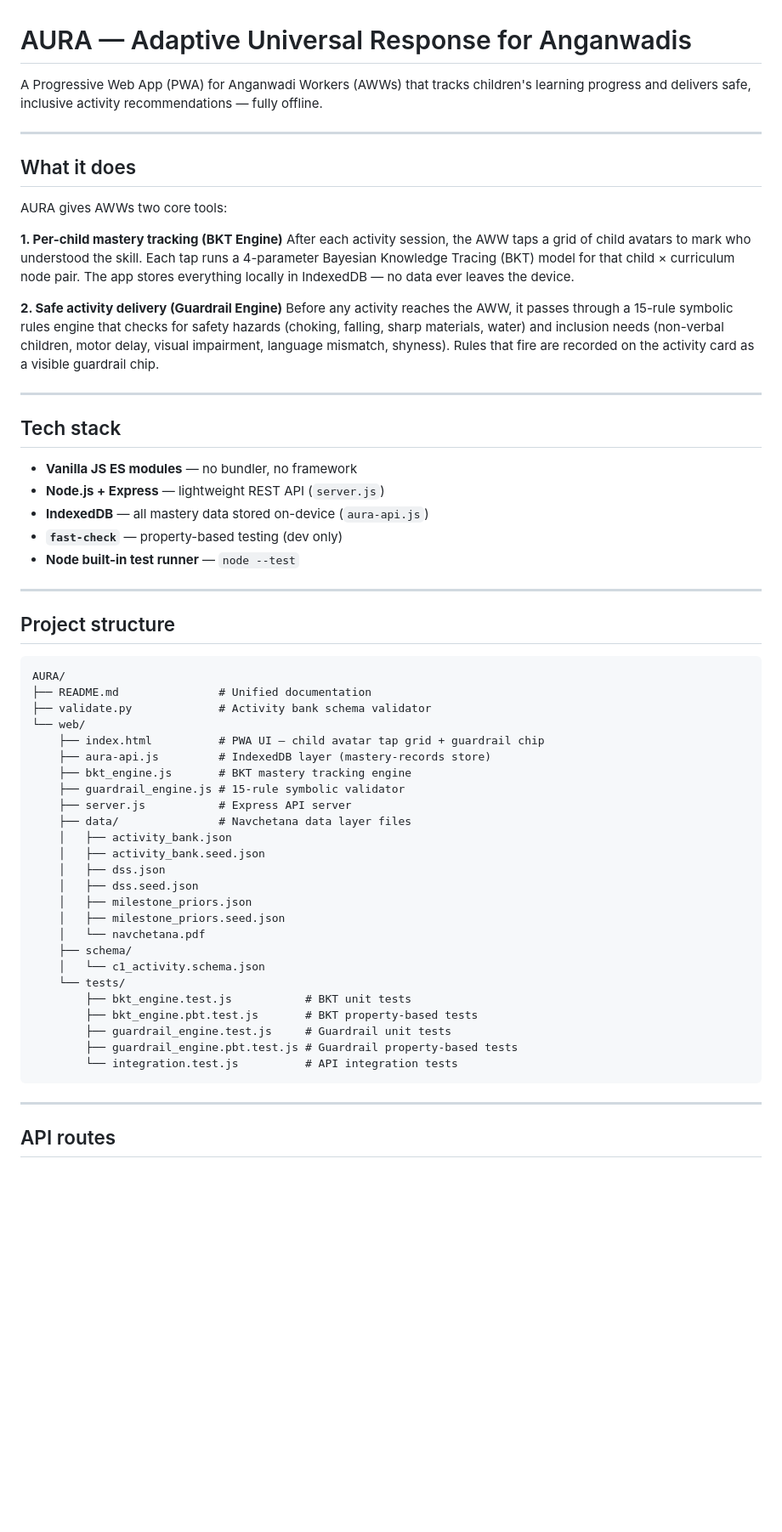
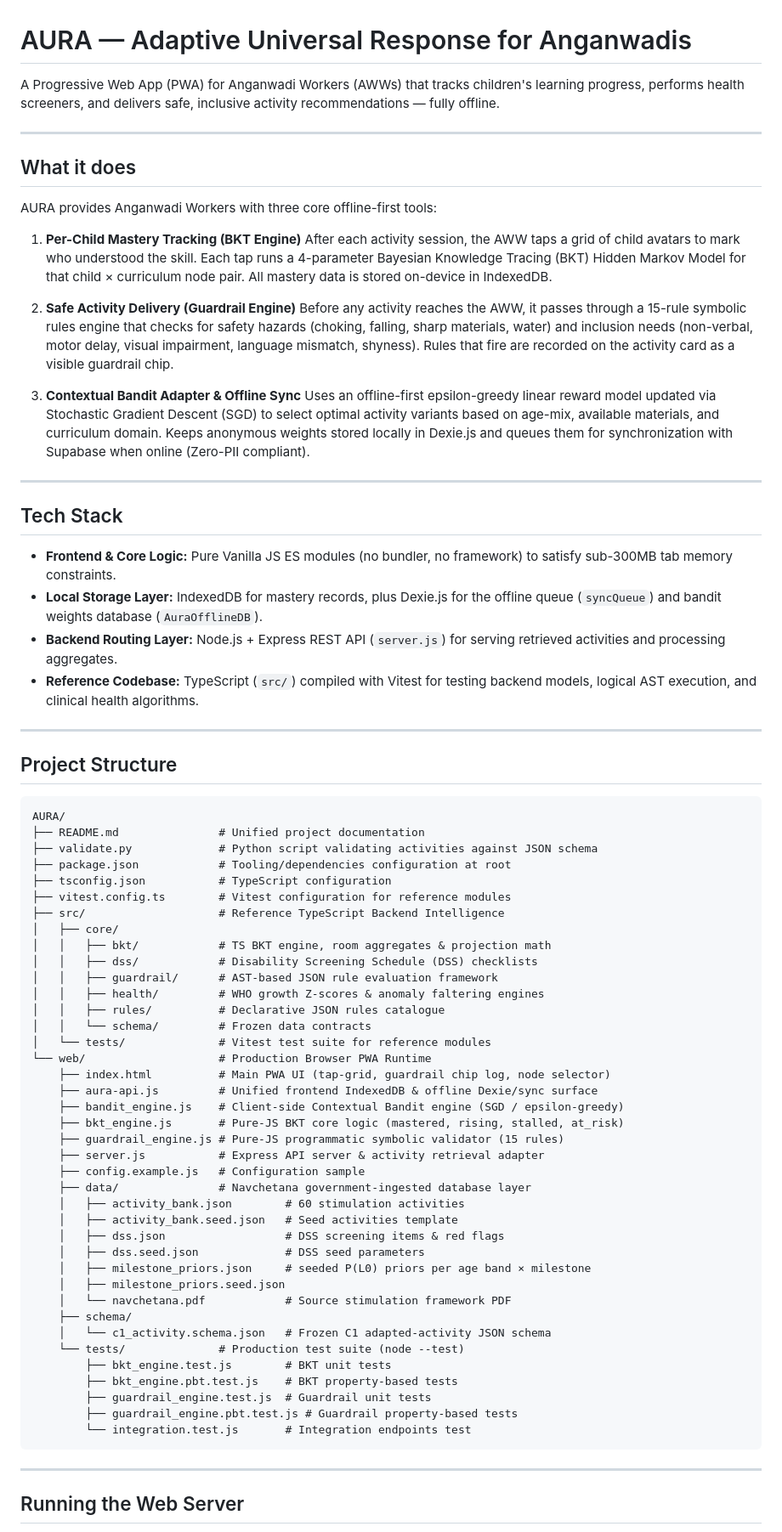
Before and after one commit to TECHSCHOLAR777/A.U.R.A., a Markdown page: README.md, the part around one of its changes. Shown at 85% size. Drawn GitHub-style; blank space fills up the shorter version.

Commit message:
docs: update README to reflect fully merged 4-branch architecture

````diff
--- a/README.md
+++ b/README.md
@@ -1,62 +1,78 @@
 # AURA — Adaptive Universal Response for Anganwadis
 
-A Progressive Web App (PWA) for Anganwadi Workers (AWWs) that tracks children's learning progress and delivers safe, inclusive activity recommendations — fully offline.
+A Progressive Web App (PWA) for Anganwadi Workers (AWWs) that tracks children's learning progress, performs health screeners, and delivers safe, inclusive activity recommendations — fully offline.
 
 ---
 
 ## What it does
 
-AURA gives AWWs two core tools:
+AURA provides Anganwadi Workers with three core offline-first tools:
 
-**1. Per-child mastery tracking (BKT Engine)**
-After each activity session, the AWW taps a grid of child avatars to mark who understood the skill. Each tap runs a 4-parameter Bayesian Knowledge Tracing (BKT) model for that child × curriculum node pair. The app stores everything locally in IndexedDB — no data ever leaves the device.
+1. **Per-Child Mastery Tracking (BKT Engine)**
+   After each activity session, the AWW taps a grid of child avatars to mark who understood the skill. Each tap runs a 4-parameter Bayesian Knowledge Tracing (BKT) Hidden Markov Model for that child × curriculum node pair. All mastery data is stored on-device in IndexedDB.
 
-**2. Safe activity delivery (Guardrail Engine)**
-Before any activity reaches the AWW, it passes through a 15-rule symbolic rules engine that checks for safety hazards (choking, falling, sharp materials, water) and inclusion needs (non-verbal children, motor delay, visual impairment, language mismatch, shyness). Rules that fire are recorded on the activity card as a visible guardrail chip.
+2. **Safe Activity Delivery (Guardrail Engine)**
+   Before any activity reaches the AWW, it passes through a 15-rule symbolic rules engine that checks for safety hazards (choking, falling, sharp materials, water) and inclusion needs (non-verbal, motor delay, visual impairment, language mismatch, shyness). Rules that fire are recorded on the activity card as a visible guardrail chip.
+
+3. **Contextual Bandit Adapter & Offline Sync**
+   Uses an offline-first epsilon-greedy linear reward model updated via Stochastic Gradient Descent (SGD) to select optimal activity variants based on age-mix, available materials, and curriculum domain. Keeps anonymous weights stored locally in Dexie.js and queues them for synchronization with Supabase when online (Zero-PII compliant).
 
 ---
 
-## Tech stack
+## Tech Stack
 
-- **Vanilla JS ES modules** — no bundler, no framework
-- **Node.js + Express** — lightweight REST API (`server.js`)
-- **IndexedDB** — all mastery data stored on-device (`aura-api.js`)
-- **`fast-check`** — property-based testing (dev only)
-- **Node built-in test runner** — `node --test`
+- **Frontend & Core Logic:** Pure Vanilla JS ES modules (no bundler, no framework) to satisfy sub-300MB tab memory constraints.
+- **Local Storage Layer:** IndexedDB for mastery records, plus Dexie.js for the offline queue (`syncQueue`) and bandit weights database (`AuraOfflineDB`).
+- **Backend Routing Layer:** Node.js + Express REST API (`server.js`) for serving retrieved activities and processing aggregates.
+- **Reference Codebase:** TypeScript (`src/`) compiled with Vitest for testing backend models, logical AST execution, and clinical health algorithms.
 
 ---
 
-## Project structure
+## Project Structure
 
 ```
 AURA/
-├── README.md               # Unified documentation
-├── validate.py             # Activity bank schema validator
-└── web/
-    ├── index.html          # PWA UI — child avatar tap grid + guardrail chip
-    ├── aura-api.js         # IndexedDB layer (mastery-records store)
-    ├── bkt_engine.js       # BKT mastery tracking engine
-    ├── guardrail_engine.js # 15-rule symbolic validator
-    ├── server.js           # Express API server
-    ├── data/               # Navchetana data layer files
-    │   ├── activity_bank.json
-    │   ├── activity_bank.seed.json
-    │   ├── dss.json
-    │   ├── dss.seed.json
-    │   ├── milestone_priors.json
+├── README.md               # Unified project documentation
+├── validate.py             # Python script validating activities against JSON schema
+├── package.json            # Tooling/dependencies configuration at root
+├── tsconfig.json           # TypeScript configuration
+├── vitest.config.ts        # Vitest configuration for reference modules
+├── src/                    # Reference TypeScript Backend Intelligence
+│   ├── core/
+│   │   ├── bkt/            # TS BKT engine, room aggregates & projection math
+│   │   ├── dss/            # Disability Screening Schedule (DSS) checklists
+│   │   ├── guardrail/      # AST-based JSON rule evaluation framework
+│   │   ├── health/         # WHO growth Z-scores & anomaly faltering engines
+│   │   ├── rules/          # Declarative JSON rules catalogue
+│   │   └── schema/         # Frozen data contracts
+│   └── tests/              # Vitest test suite for reference modules
+└── web/                    # Production Browser PWA Runtime
+    ├── index.html          # Main PWA UI (tap-grid, guardrail chip log, node selector)
+    ├── aura-api.js         # Unified frontend IndexedDB & offline Dexie/sync surface
+    ├── bandit_engine.js    # Client-side Contextual Bandit engine (SGD / epsilon-greedy)
+    ├── bkt_engine.js       # Pure-JS BKT core logic (mastered, rising, stalled, at_risk)
+    ├── guardrail_engine.js # Pure-JS programmatic symbolic validator (15 rules)
+    ├── server.js           # Express API server & activity retrieval adapter
+    ├── config.example.js   # Configuration sample
+    ├── data/               # Navchetana government-ingested database layer
+    │   ├── activity_bank.json        # 60 stimulation activities
+    │   ├── activity_bank.seed.json   # Seed activities template
+    │   ├── dss.json                  # DSS screening items & red flags
+    │   ├── dss.seed.json             # DSS seed parameters
+    │   ├── milestone_priors.json     # seeded P(L0) priors per age band × milestone
     │   ├── milestone_priors.seed.json
-    │   └── navchetana.pdf
+    │   └── navchetana.pdf            # Source stimulation framework PDF
     ├── schema/
-    │   └── c1_activity.schema.json
-    └── tests/
-        ├── bkt_engine.test.js           # BKT unit tests
-        ├── bkt_engine.pbt.test.js       # BKT property-based tests
-        ├── guardrail_engine.test.js     # Guardrail unit tests
+    │   └── c1_activity.schema.json   # Frozen C1 adapted-activity JSON schema
+    └── tests/              # Production test suite (node --test)
+        ├── bkt_engine.test.js        # BKT unit tests
+        ├── bkt_engine.pbt.test.js    # BKT property-based tests
+        ├── guardrail_engine.test.js  # Guardrail unit tests
         ├── guardrail_engine.pbt.test.js # Guardrail property-based tests
-        └── integration.test.js          # API integration tests
+        └── integration.test.js       # Integration endpoints test
 ```
 
 ---
 
-## API routes
+## Running the Web Server
 
````
Also changed, not shown: other parts of README.md (+36 -114 lines).
